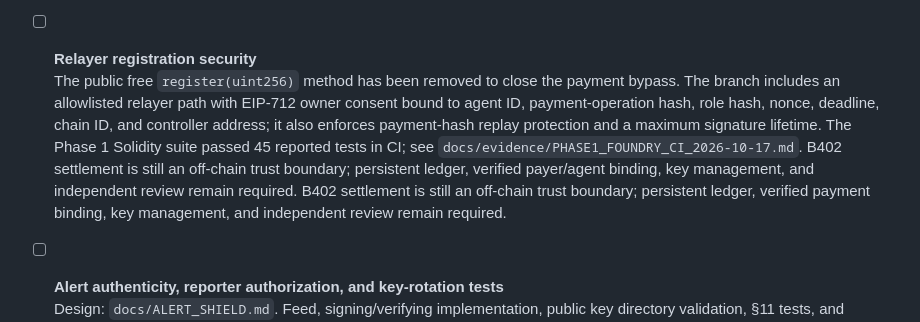
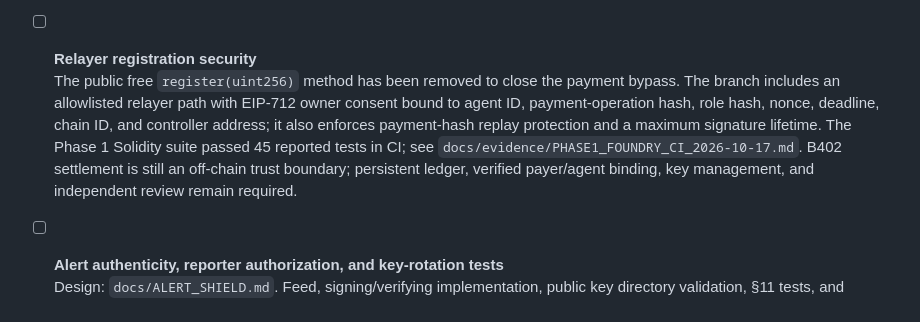
Before and after one commit to wadezigh96/BiP4444, a Markdown page: docs/AUDIT_GATES.md, the part around the change. Drawn GitHub-style.

Commit message:
Remove duplicated audit gate wording

```diff
--- a/docs/AUDIT_GATES.md
+++ b/docs/AUDIT_GATES.md
@@ -24,7 +24,7 @@
   Design locked (B402, 4 USDT, Safe payTo, path A, refund) — `docs/X402_REQUIREMENTS.md`. Runtime evidence TBD. Verify current official B402 API/SDK documentation before implementing an adapter.
 
 - [ ] **Relayer registration security**
-  The public free `register(uint256)` method has been removed to close the payment bypass. The branch includes an allowlisted relayer path with EIP-712 owner consent bound to agent ID, payment-operation hash, role hash, nonce, deadline, chain ID, and controller address; it also enforces payment-hash replay protection and a maximum signature lifetime. The Phase 1 Solidity suite passed 45 reported tests in CI; see `docs/evidence/PHASE1_FOUNDRY_CI_2026-10-17.md`. B402 settlement is still an off-chain trust boundary; persistent ledger, verified payer/agent binding, key management, and independent review remain required. B402 settlement is still an off-chain trust boundary; persistent ledger, verified payment binding, key management, and independent review remain required.
+  The public free `register(uint256)` method has been removed to close the payment bypass. The branch includes an allowlisted relayer path with EIP-712 owner consent bound to agent ID, payment-operation hash, role hash, nonce, deadline, chain ID, and controller address; it also enforces payment-hash replay protection and a maximum signature lifetime. The Phase 1 Solidity suite passed 45 reported tests in CI; see `docs/evidence/PHASE1_FOUNDRY_CI_2026-10-17.md`. B402 settlement is still an off-chain trust boundary; persistent ledger, verified payer/agent binding, key management, and independent review remain required.
 
 - [ ] **Alert authenticity, reporter authorization, and key-rotation tests**
   Design: `docs/ALERT_SHIELD.md`. Feed, signing/verifying implementation, public key directory validation, §11 tests, and evidence remain pending.
```
